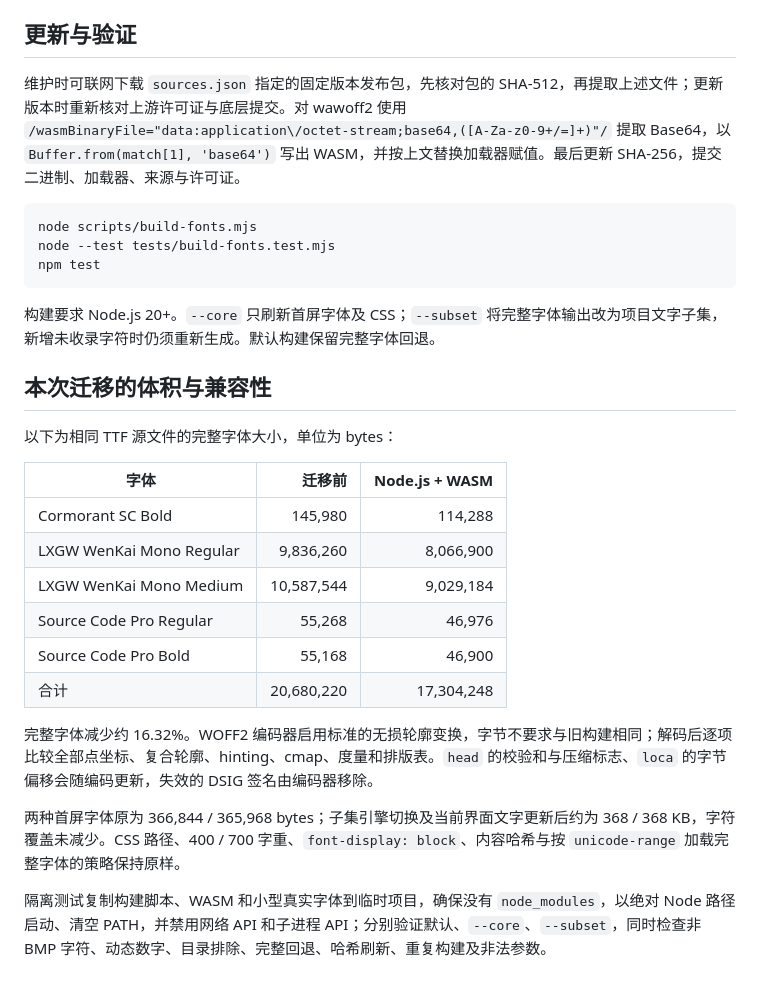
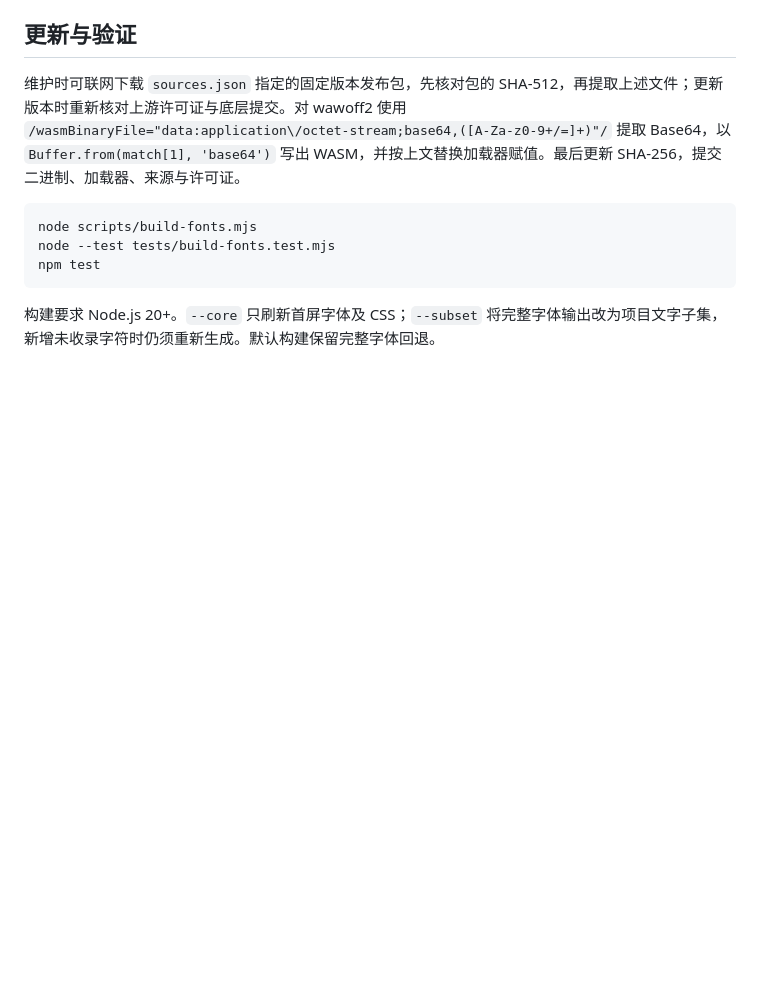
Before and after one commit to Double-Cloth/travel-diary, a Markdown page: assets/wasm/README.md, the part around the change. Drawn GitHub-style; blank space fills up the shorter version.

Commit message:
docs: 删除历史遗留文档

````diff
--- a/assets/wasm/README.md
+++ b/assets/wasm/README.md
@@ -39,22 +39,3 @@ npm test
 ```
 
 构建要求 Node.js 20+。`--core` 只刷新首屏字体及 CSS；`--subset` 将完整字体输出改为项目文字子集，新增未收录字符时仍须重新生成。默认构建保留完整字体回退。
-
-## 本次迁移的体积与兼容性
-
-以下为相同 TTF 源文件的完整字体大小，单位为 bytes：
-
-| 字体 | 迁移前 | Node.js + WASM |
-| --- | ---: | ---: |
-| Cormorant SC Bold | 145,980 | 114,288 |
-| LXGW WenKai Mono Regular | 9,836,260 | 8,066,900 |
-| LXGW WenKai Mono Medium | 10,587,544 | 9,029,184 |
-| Source Code Pro Regular | 55,268 | 46,976 |
-| Source Code Pro Bold | 55,168 | 46,900 |
-| 合计 | 20,680,220 | 17,304,248 |
-
-完整字体减少约 16.32%。WOFF2 编码器启用标准的无损轮廓变换，字节不要求与旧构建相同；解码后逐项比较全部点坐标、复合轮廓、hinting、cmap、度量和排版表。`head` 的校验和与压缩标志、`loca` 的字节偏移会随编码更新，失效的 DSIG 签名由编码器移除。
-
-两种首屏字体原为 366,844 / 365,968 bytes；子集引擎切换及当前界面文字更新后约为 368 / 368 KB，字符覆盖未减少。CSS 路径、400 / 700 字重、`font-display: block`、内容哈希与按 `unicode-range` 加载完整字体的策略保持原样。
-
-隔离测试复制构建脚本、WASM 和小型真实字体到临时项目，确保没有 `node_modules`，以绝对 Node 路径启动、清空 PATH，并禁用网络 API 和子进程 API；分别验证默认、`--core`、`--subset`，同时检查非 BMP 字符、动态数字、目录排除、完整回退、哈希刷新、重复构建及非法参数。
````
